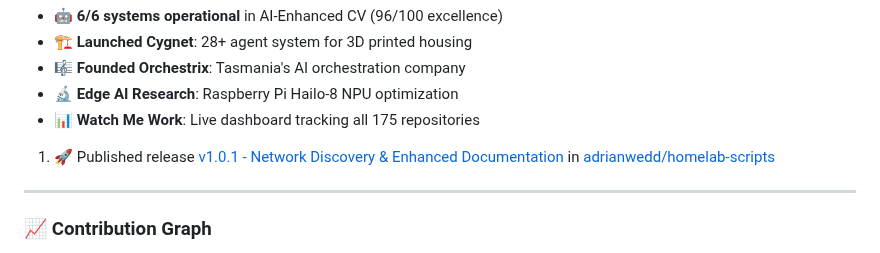
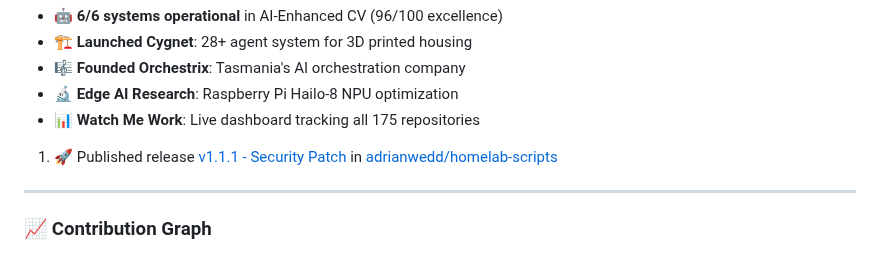
Before and after one commit to adrianwedd/adrianwedd, a Markdown page: README.md, the part around the change. GitHub-like rendering.

Commit message:
🤖 Enhanced GitHub activity intelligence update

```diff
--- a/README.md
+++ b/README.md
@@ -196,7 +196,7 @@ Featured Projects:
 - 📊 **Watch Me Work**: Live dashboard tracking all 175 repositories
 
 <!--START_SECTION:activity-->
-1. 🚀 Published release [v1.0.1 - Network Discovery & Enhanced Documentation](https://github.com/adrianwedd/homelab-scripts/releases/tag/v1.0.1) in [adrianwedd/homelab-scripts](https://github.com/adrianwedd/homelab-scripts)
+1. 🚀 Published release [v1.1.1 - Security Patch](https://github.com/adrianwedd/homelab-scripts/releases/tag/v1.1.1) in [adrianwedd/homelab-scripts](https://github.com/adrianwedd/homelab-scripts)
 <!--END_SECTION:activity-->
 
 ---
```
